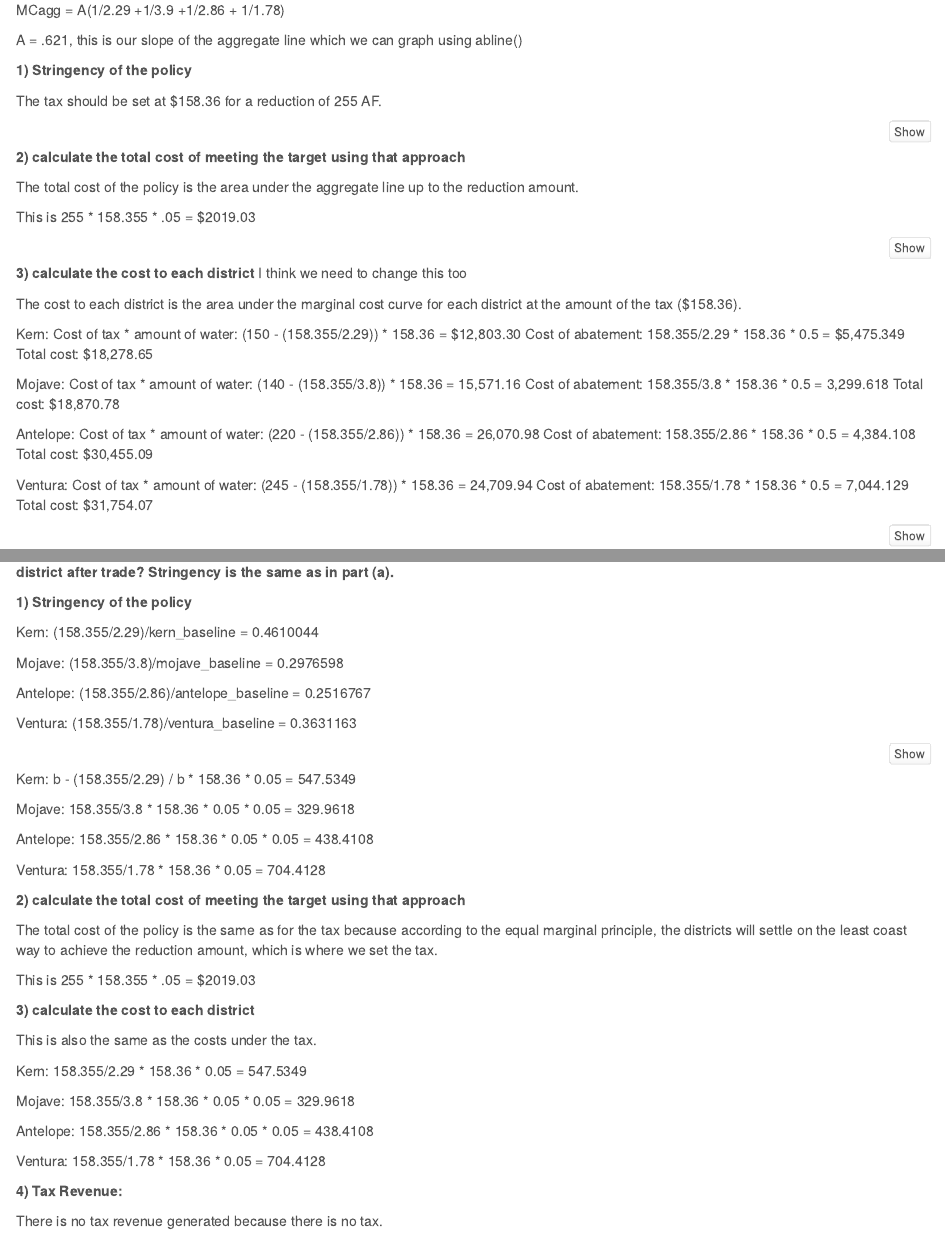
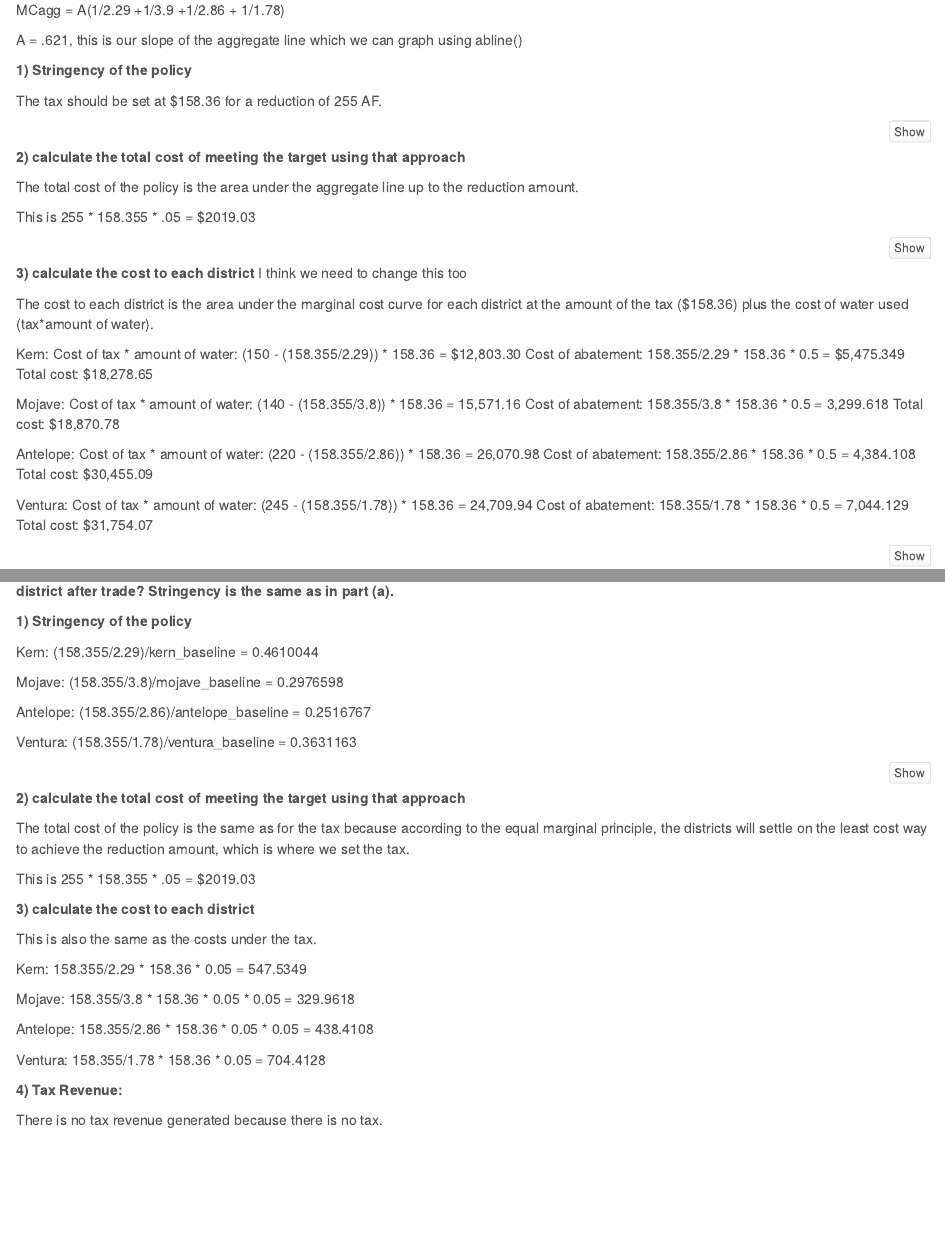
Before and after one commit to sdlam/esm204_hw2, an R Markdown document (ESM204_HW2.Rmd): the page in a window 1100 px wide, from 2320 px down, and a second part further down, joined at a grey line. Rendered offline with R 4.5, knitr and Pandoc, with nearby package versions.

Commit message:
update inconsistencies

````diff
--- a/ESM204_HW2.Rmd
+++ b/ESM204_HW2.Rmd
@@ -267,7 +267,7 @@ aggMC(255)
 
   **3) calculate the cost to each district** I think we need to change this too
 
-  The cost to each district is the area under the marginal cost curve for each district at the amount of the tax ($158.36).
+  The cost to each district is the area under the marginal cost curve for each district at the amount of the tax ($158.36) plus the cost of water used (tax*amount of water).
 
   Kern:
   Cost of tax * amount of water: (150 - (158.355/2.29)) * 158.36 = $12,803.30
@@ -367,19 +367,9 @@ ggplot() +
 (158.355/1.78)/ventura_baseline #0.3631163
 ```
 
-
-  Kern: b - (158.355/2.29) / b * 158.36 * 0.05 = 547.5349
-
-  Mojave: 158.355/3.8 * 158.36 * 0.05 * 0.05 = 329.9618
-
-  Antelope: 158.355/2.86 * 158.36 * 0.05 * 0.05 = 438.4108
-
-  Ventura: 158.355/1.78 * 158.36 * 0.05 = 704.4128
-
-
   **2) calculate the total cost of meeting the target using that approach**
 
-  The total cost of the policy is the same as for the tax because according to the equal marginal principle, the districts will settle on the least coast way to achieve the reduction amount, which is where we set the tax.
+  The total cost of the policy is the same as for the tax because according to the equal marginal principle, the districts will settle on the least cost way to achieve the reduction amount, which is where we set the tax.
 
   This is 255 * 158.355 * .05 = $2019.03
 
````
